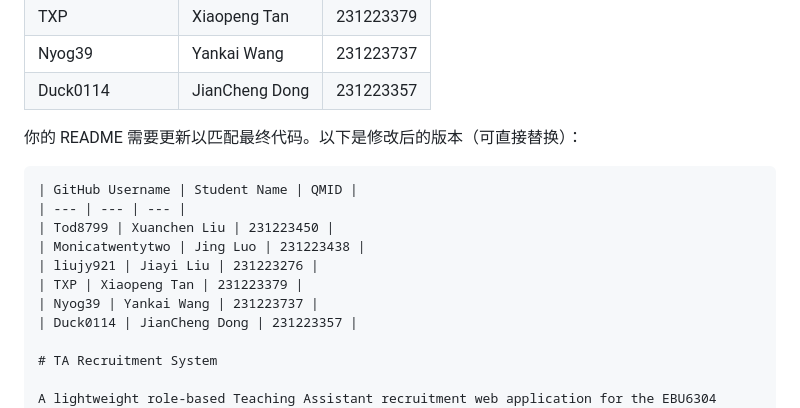
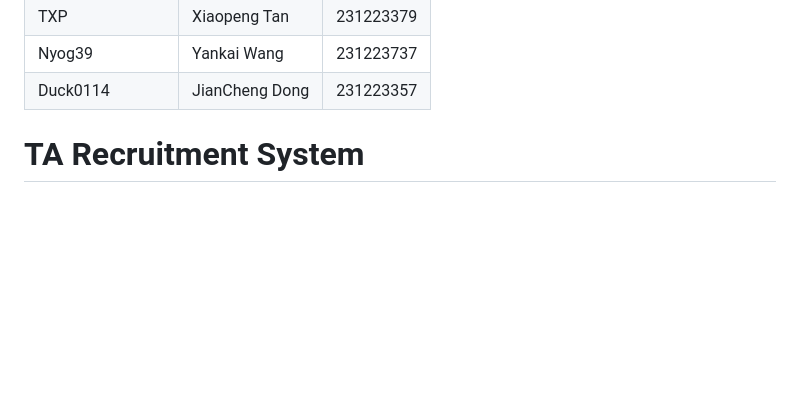
Before and after one commit to Tod8799/EBU6304-Group106, a Markdown page: README.md, the part around the change. Drawn GitHub-style; blank space fills up the shorter version.

````diff
--- a/README.md
+++ b/README.md
@@ -6,18 +6,6 @@
 |TXP  | Xiaopeng Tan | 231223379|
 |Nyog39  | Yankai Wang | 231223737|
 |Duck0114  | JianCheng Dong | 231223357 |
-
-你的 README 需要更新以匹配最终代码。以下是修改后的版本（可直接替换）：
-
-```markdown
-| GitHub Username | Student Name | QMID |
-| --- | --- | --- |
-| Tod8799 | Xuanchen Liu | 231223450 |
-| Monicatwentytwo | Jing Luo | 231223438 |
-| liujy921 | Jiayi Liu | 231223276 |
-| TXP | Xiaopeng Tan | 231223379 |
-| Nyog39 | Yankai Wang | 231223737 |
-| Duck0114 | JianCheng Dong | 231223357 |
 
 # TA Recruitment System
 
````
